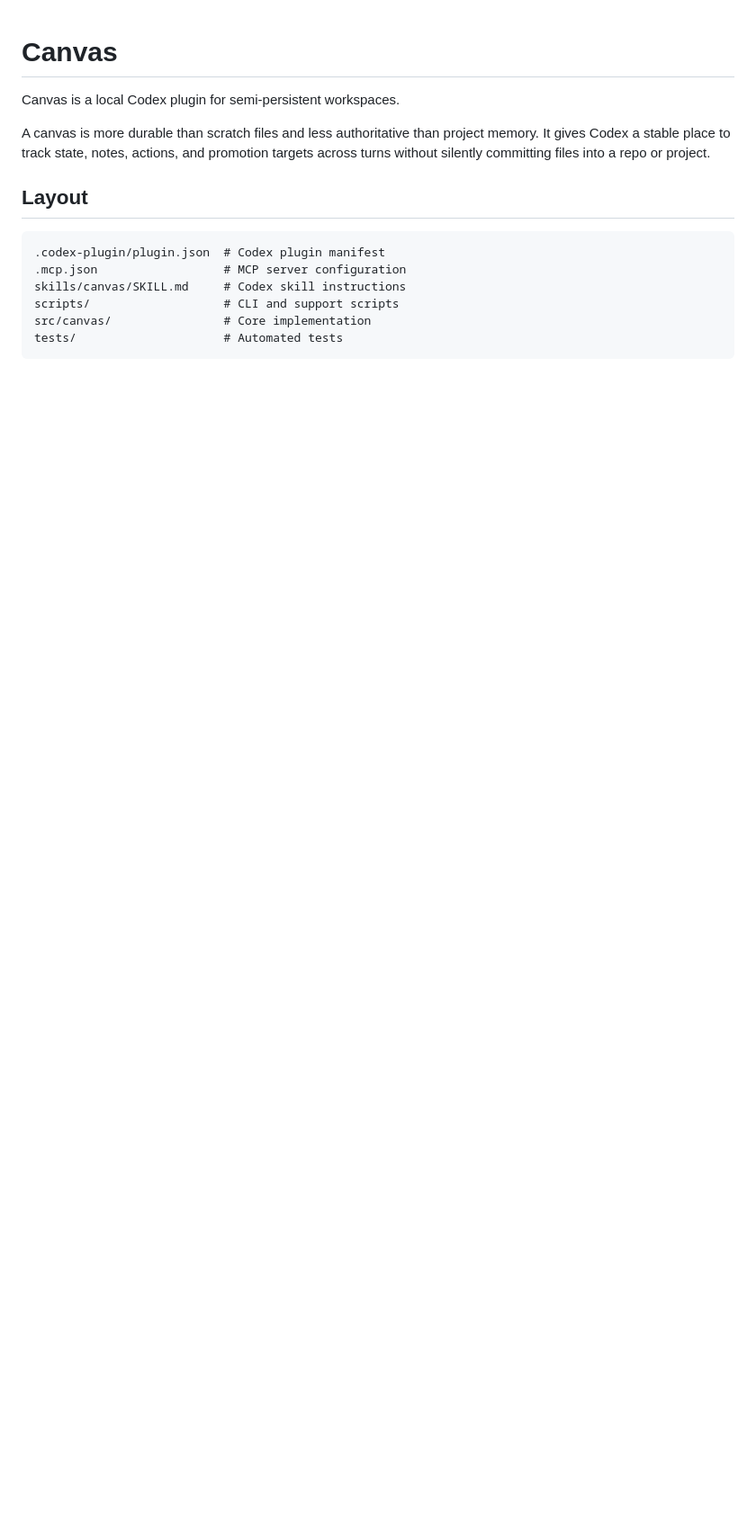
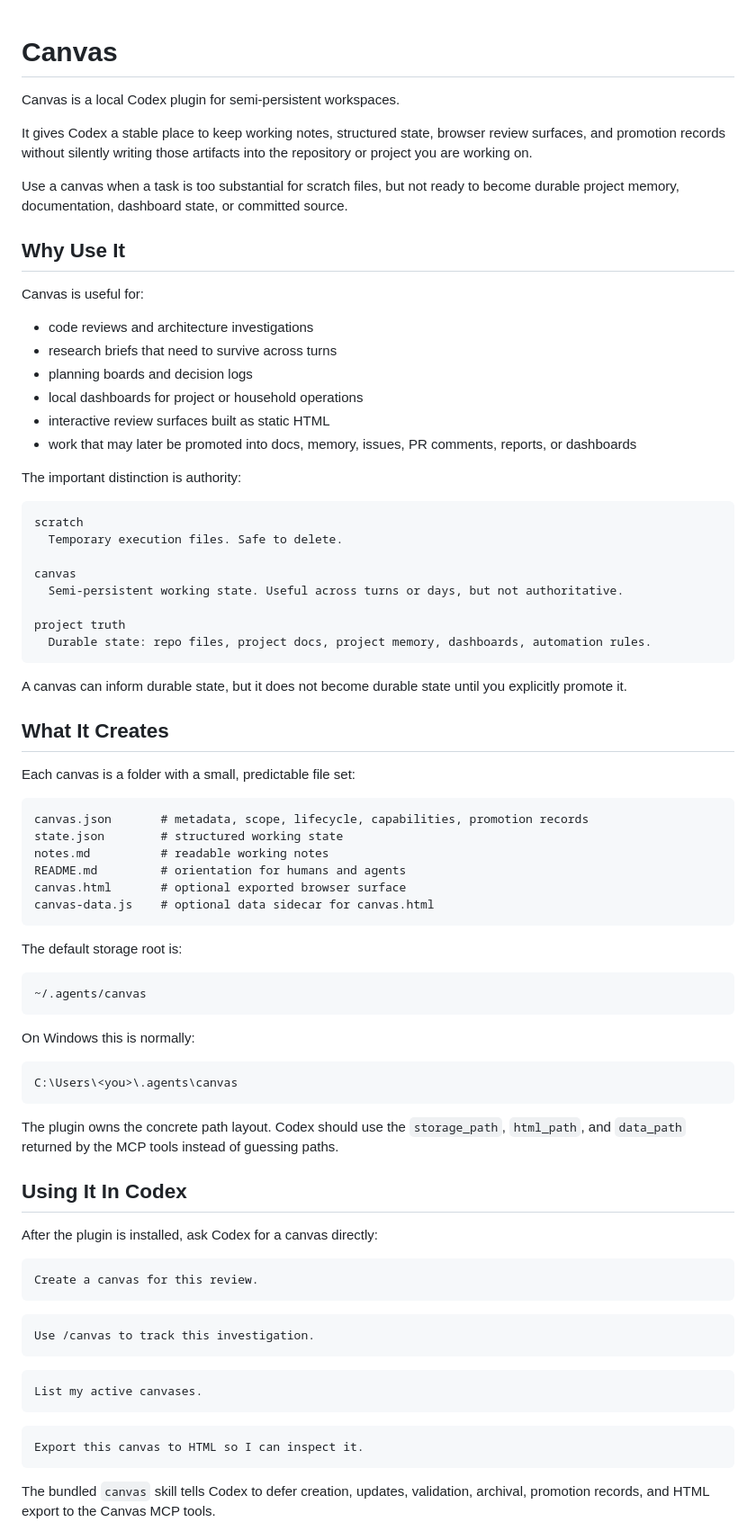
Before and after one commit to demyte/agentcanvas, a Markdown page: README.md, the part around one of its changes. Shown at 90% size. Drawn GitHub-style; blank space fills up the shorter version.

````diff
--- a/README.md
+++ b/README.md
@@ -2,14 +2,82 @@
 
 Canvas is a local Codex plugin for semi-persistent workspaces.
 
-A canvas is more durable than scratch files and less authoritative than project memory. It gives Codex a stable place to track state, notes, actions, and promotion targets across turns without silently committing files into a repo or project.
+It gives Codex a stable place to keep working notes, structured state, browser review surfaces, and promotion records without silently writing those artifacts into the repository or project you are working on.
 
-## Layout
+Use a canvas when a task is too substantial for scratch files, but not ready to become durable project memory, documentation, dashboard state, or committed source.
+
+## Why Use It
+
+Canvas is useful for:
+
+- code reviews and architecture investigations
+- research briefs that need to survive across turns
+- planning boards and decision logs
+- local dashboards for project or household operations
+- interactive review surfaces built as static HTML
+- work that may later be promoted into docs, memory, issues, PR comments, reports, or dashboards
+
+The important distinction is authority:
 
 ```text
-.codex-plugin/plugin.json  # Codex plugin manifest
-.mcp.json                  # MCP server configuration
-skills/canvas/SKILL.md     # Codex skill instructions
-scripts/                   # CLI and support scripts
-src/canvas/                # Core implementation
-tests/                     # Automated tests
+scratch
+  Temporary execution files. Safe to delete.
+
+canvas
+  Semi-persistent working state. Useful across turns or days, but not authoritative.
+
+project truth
+  Durable state: repo files, project docs, project memory, dashboards, automation rules.
+```
+
+A canvas can inform durable state, but it does not become durable state until you explicitly promote it.
+
+## What It Creates
+
+Each canvas is a folder with a small, predictable file set:
+
+```text
+canvas.json       # metadata, scope, lifecycle, capabilities, promotion records
+state.json        # structured working state
+notes.md          # readable working notes
+README.md         # orientation for humans and agents
+canvas.html       # optional exported browser surface
+canvas-data.js    # optional data sidecar for canvas.html
+```
+
+The default storage root is:
+
+```text
+~/.agents/canvas
+```
+
+On Windows this is normally:
+
+```text
+C:\Users\<you>\.agents\canvas
+```
+
+The plugin owns the concrete path layout. Codex should use the `storage_path`, `html_path`, and `data_path` returned by the MCP tools instead of guessing paths.
+
+## Using It In Codex
+
+After the plugin is installed, ask Codex for a canvas directly:
+
+```text
+Create a canvas for this review.
+```
+
+```text
+Use /canvas to track this investigation.
+```
+
+```text
+List my active canvases.
+```
+
+```text
+Export this canvas to HTML so I can inspect it.
+```
+
+The bundled `canvas` skill tells Codex to defer creation, updates, validation, archival, promotion records, and HTML export to the Canvas MCP tools.
+
````
Also changed, not shown: other parts of README.md (+167 -127 lines).
